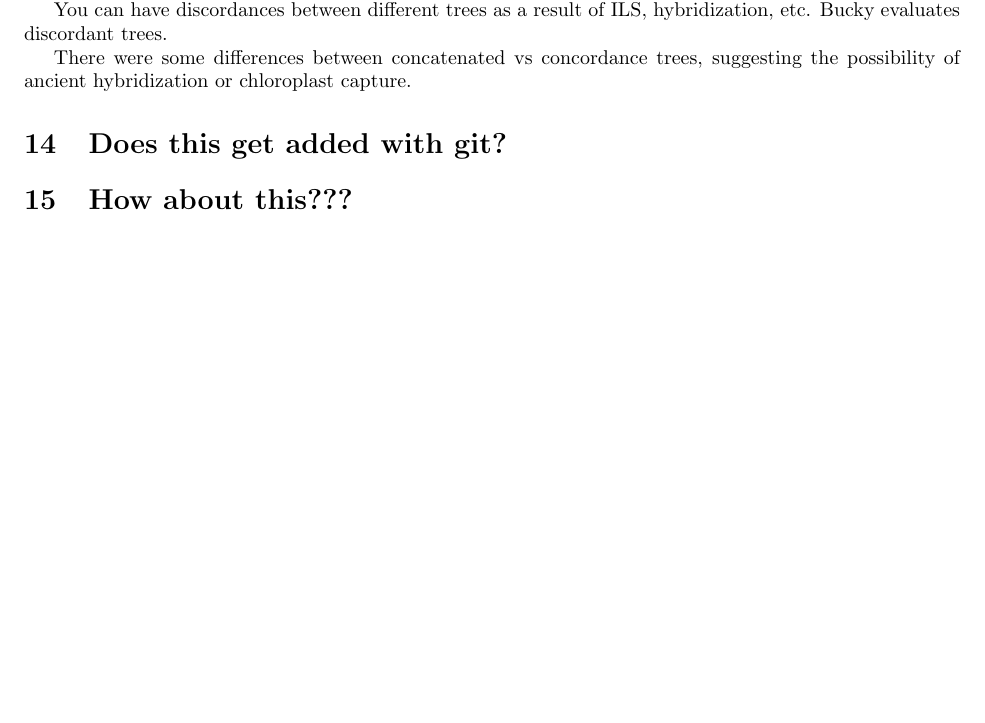
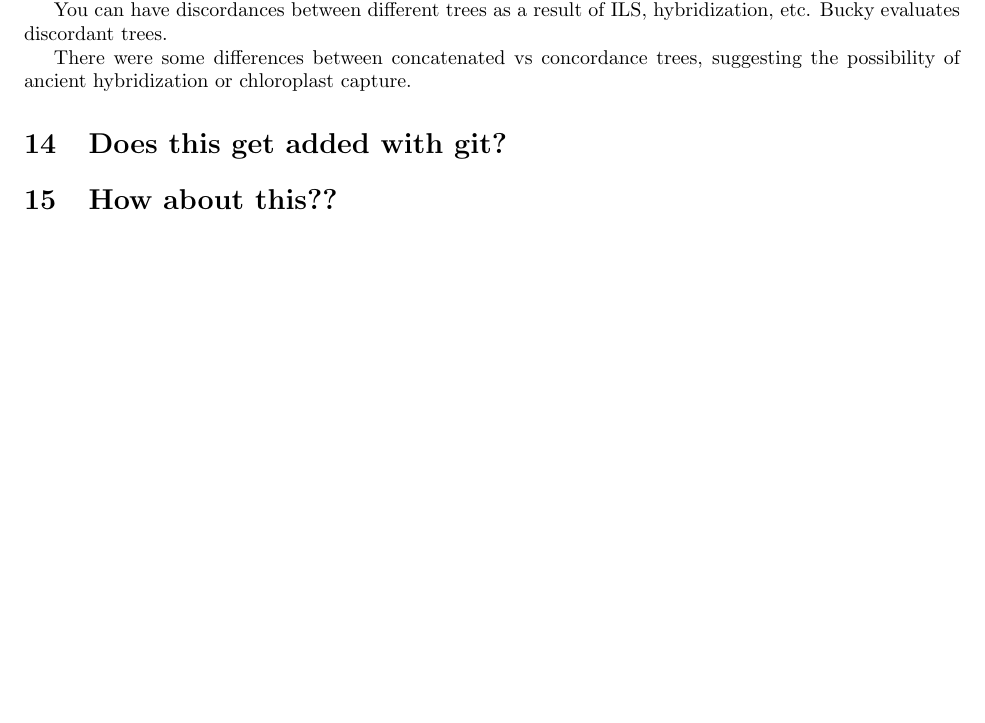
Before and after one commit to max-hill/bot940, a LaTeX document (notes.tex): part of page 12 of 12, cut so that both start at the same text. Compiled offline with pdfLaTeX.

Commit message:
notes.tex

```diff
--- a/notes.tex
+++ b/notes.tex
@@ -811,5 +811,5 @@ You can have discordances between different trees as a result of ILS, hybridizat
 There were some differences between concatenated vs concordance trees, suggesting the possibility of ancient hybridization or chloroplast capture.
 
 \section{Does this get added with git?}
-\section{How about this???}
+\section{How about this??}
 \end{document}
```
